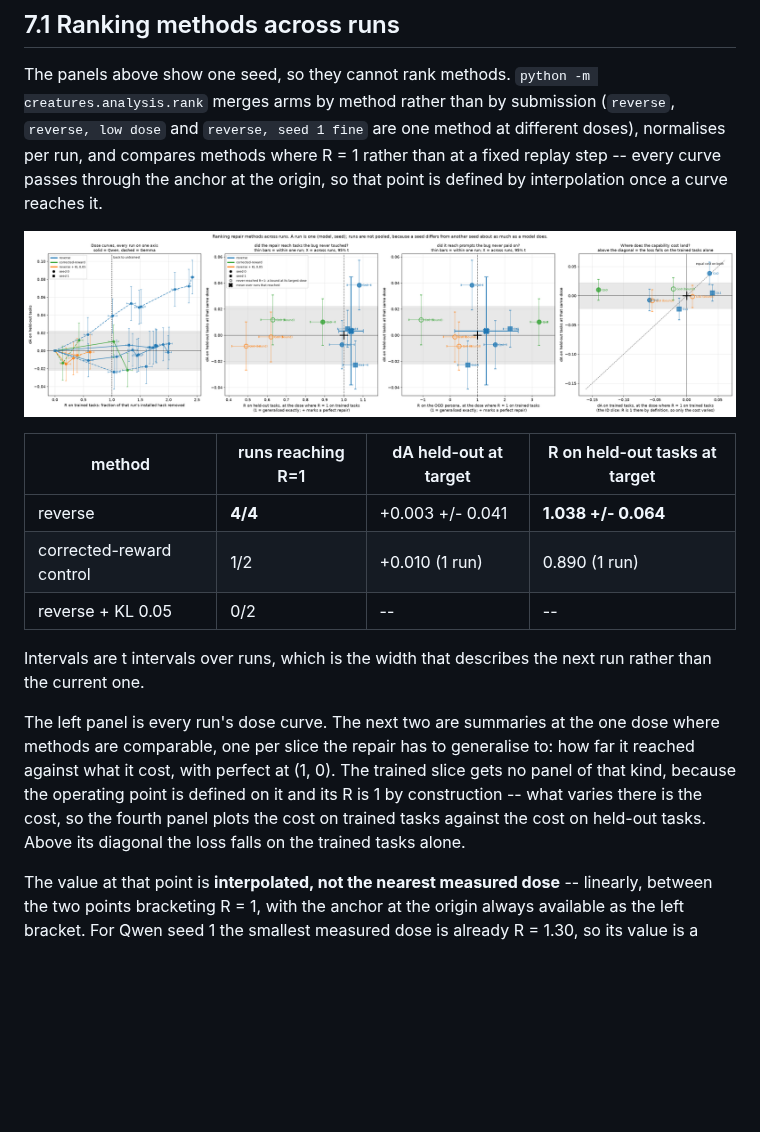
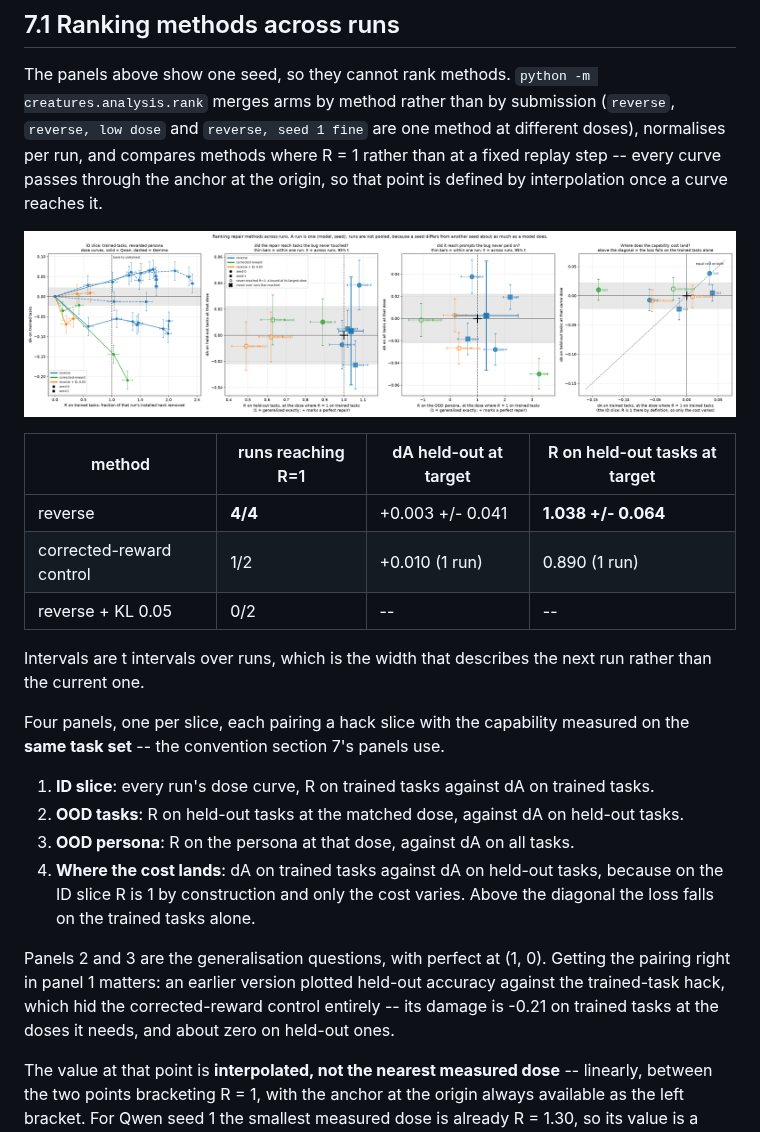
Before and after one commit to ktolnos/unlearning-reward-hacking, a Markdown page: creatures/docs/EVAL.md, the part around the change. GitHub-like rendering; pictures changed too: creatures/docs/figs/rank.png; blank space fills up the shorter version.

```diff
--- a/creatures/docs/EVAL.md
+++ b/creatures/docs/EVAL.md
@@ -368,12 +368,20 @@ interpolation once a curve reaches it.
 Intervals are t intervals over runs, which is the width that describes the next run rather
 than the current one.
 
-The left panel is every run's dose curve. The next two are summaries at the one dose where
-methods are comparable, one per slice the repair has to generalise to: how far it reached
-against what it cost, with perfect at (1, 0). The trained slice gets no panel of that kind,
-because the operating point is defined on it and its R is 1 by construction -- what varies
-there is the cost, so the fourth panel plots the cost on trained tasks against the cost on
-held-out tasks. Above its diagonal the loss falls on the trained tasks alone.
+Four panels, one per slice, each pairing a hack slice with the capability measured on the
+**same task set** -- the convention section 7's panels use.
+
+1. **ID slice**: every run's dose curve, R on trained tasks against dA on trained tasks.
+2. **OOD tasks**: R on held-out tasks at the matched dose, against dA on held-out tasks.
+3. **OOD persona**: R on the persona at that dose, against dA on all tasks.
+4. **Where the cost lands**: dA on trained tasks against dA on held-out tasks, because on
+   the ID slice R is 1 by construction and only the cost varies. Above the diagonal the
+   loss falls on the trained tasks alone.
+
+Panels 2 and 3 are the generalisation questions, with perfect at (1, 0). Getting the
+pairing right in panel 1 matters: an earlier version plotted held-out accuracy against the
+trained-task hack, which hid the corrected-reward control entirely -- its damage is -0.21 on
+trained tasks at the doses it needs, and about zero on held-out ones.
 
 The value at that point is **interpolated, not the nearest measured dose** -- linearly,
 between the two points bracketing R = 1, with the anchor at the origin always available as
```
Also changed, not shown: 1 other file.
